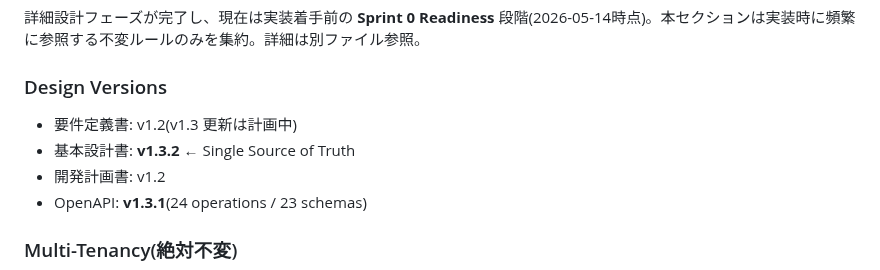
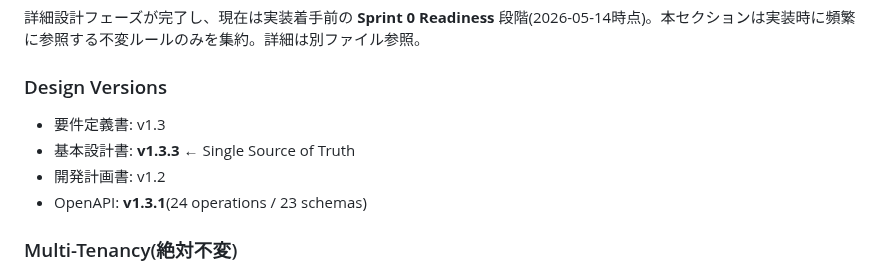
Before and after one commit to win2cot/tasks-webapi, a Markdown page: .claude/CLAUDE.md, the part around the change. Rendered like a GitHub page.

Commit message:
Update design versions in CLAUDE.md

```diff
--- a/.claude/CLAUDE.md
+++ b/.claude/CLAUDE.md
@@ -72,8 +72,8 @@ GitHub Actions (`cicd.yml`) runs `./gradlew check` on every push and PR, publish
 
 ### Design Versions
 
-- 要件定義書: v1.2(v1.3 更新は計画中)
-- 基本設計書: **v1.3.2** ← Single Source of Truth
+- 要件定義書: v1.3
+- 基本設計書: **v1.3.3** ← Single Source of Truth
 - 開発計画書: v1.2
 - OpenAPI: **v1.3.1**(24 operations / 23 schemas)
 
```
